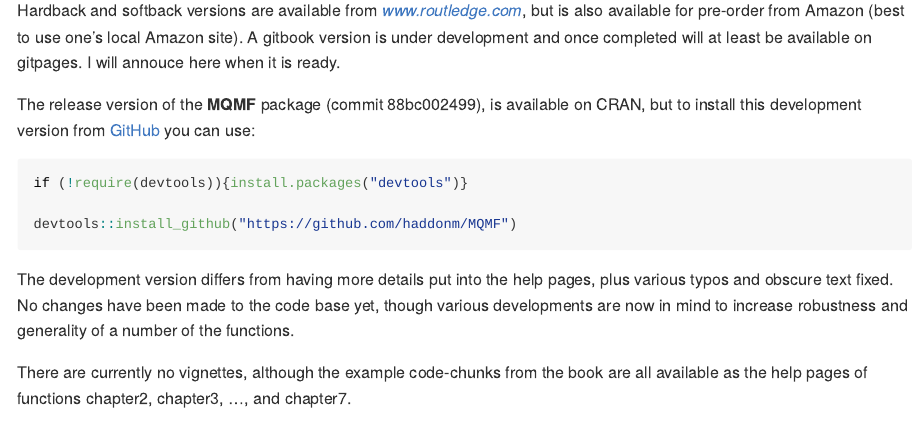
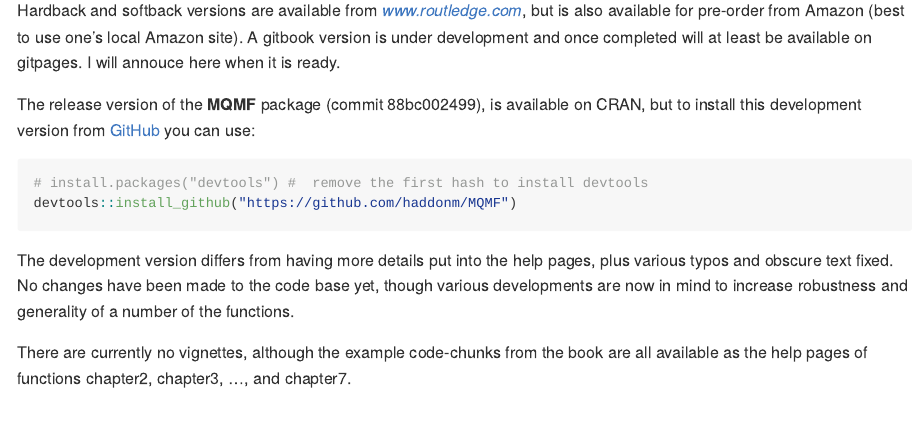
Before and after one commit to haddonm/MQMF, an R Markdown document (README.Rmd): the page in a window 1100 px wide, from 180 px down. The pictures show the output file README.md that the author committed with the source, drawn offline in the style of GitHub.

Commit message:
Revised the ReadME to clarify the installation instructions

````diff
--- a/README.Rmd
+++ b/README.Rmd
@@ -22,8 +22,7 @@ Hardback and softback versions are available from _www.routledge.com_, but is al
 The release version of the __MQMF__ package (commit 88bc002499), is available on CRAN, but to install this development version from [GitHub](https://github.com/) you can use:
 
 ```{r echo=TRUE, eval=FALSE}
-if (!require(devtools)){install.packages("devtools")}
-
+# install.packages("devtools") #  remove the first hash to install devtools
 devtools::install_github("https://github.com/haddonm/MQMF")
 ```
 
````
Also changed, not shown: README.md.
